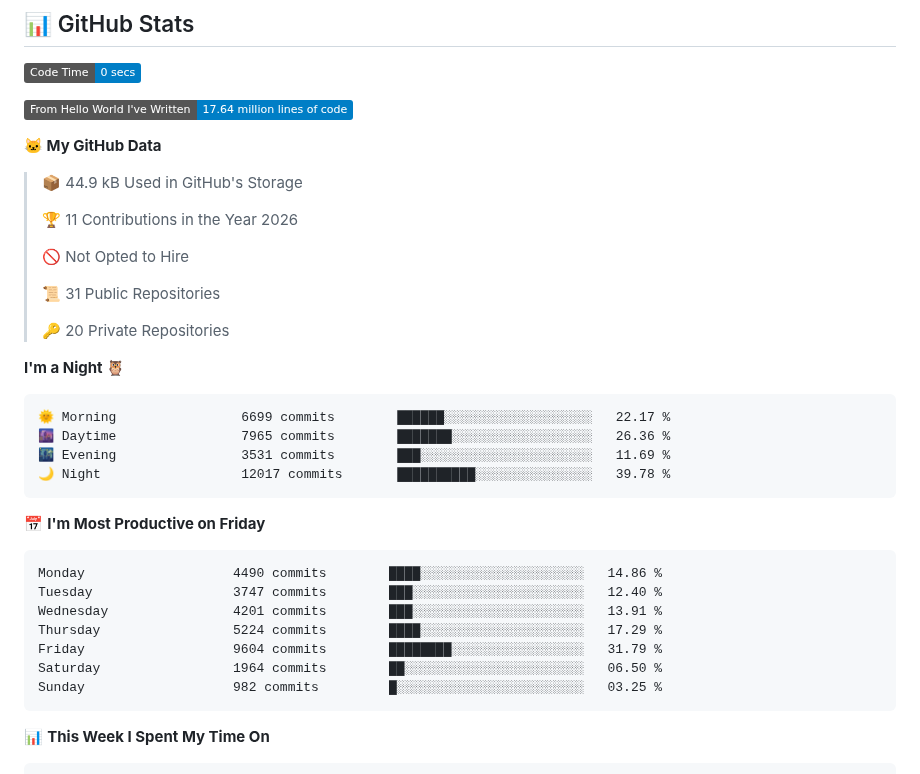
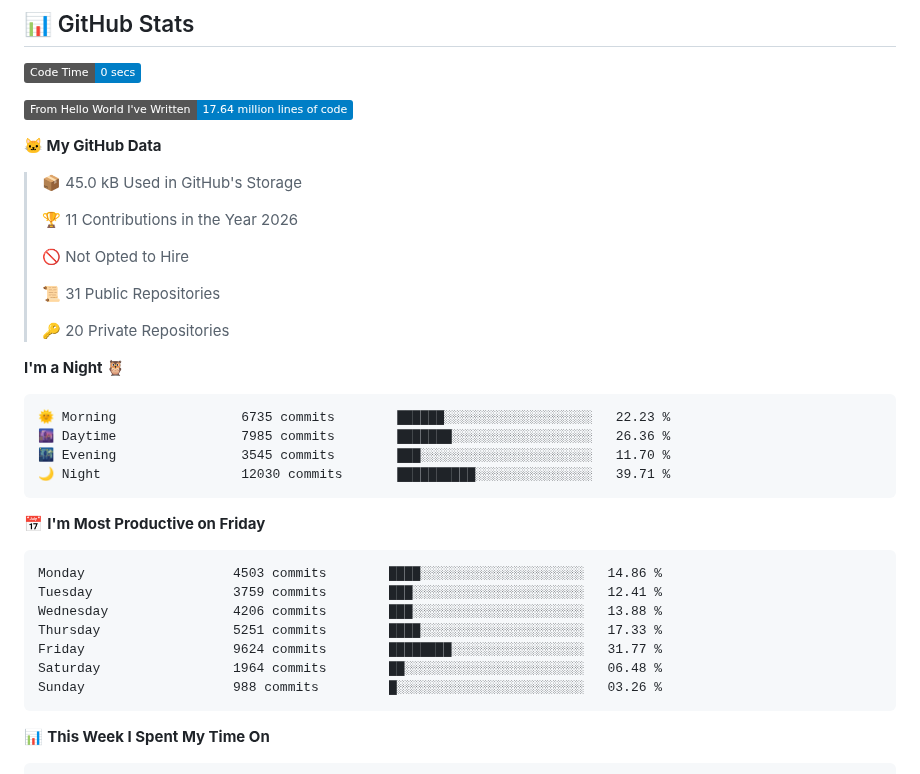
Before and after one commit to OJeun/OJeun, a Markdown page: README.md, the part around one of its changes. Rendered like a GitHub page; badges without logos.

Commit message:
Updated with Dev Metrics

````diff
--- a/README.md
+++ b/README.md
@@ -80,7 +80,7 @@
 
 **🐱 My GitHub Data**
 
-> 📦 44.9 kB Used in GitHub's Storage
+> 📦 45.0 kB Used in GitHub's Storage
  >
 > 🏆 11 Contributions in the Year 2026
  >
@@ -93,21 +93,21 @@
 **I'm a Night 🦉**
 
 ```text
-🌞 Morning                6699 commits        ██████░░░░░░░░░░░░░░░░░░░   22.17 %
-🌆 Daytime                7965 commits        ███████░░░░░░░░░░░░░░░░░░   26.36 %
-🌃 Evening                3531 commits        ███░░░░░░░░░░░░░░░░░░░░░░   11.69 %
-🌙 Night                  12017 commits       ██████████░░░░░░░░░░░░░░░   39.78 %
+🌞 Morning                6735 commits        ██████░░░░░░░░░░░░░░░░░░░   22.23 %
+🌆 Daytime                7985 commits        ███████░░░░░░░░░░░░░░░░░░   26.36 %
+🌃 Evening                3545 commits        ███░░░░░░░░░░░░░░░░░░░░░░   11.70 %
+🌙 Night                  12030 commits       ██████████░░░░░░░░░░░░░░░   39.71 %
 ```
 📅 **I'm Most Productive on Friday**
 
 ```text
-Monday                   4490 commits        ████░░░░░░░░░░░░░░░░░░░░░   14.86 %
-Tuesday                  3747 commits        ███░░░░░░░░░░░░░░░░░░░░░░   12.40 %
-Wednesday                4201 commits        ███░░░░░░░░░░░░░░░░░░░░░░   13.91 %
-Thursday                 5224 commits        ████░░░░░░░░░░░░░░░░░░░░░   17.29 %
-Friday                   9604 commits        ████████░░░░░░░░░░░░░░░░░   31.79 %
-Saturday                 1964 commits        ██░░░░░░░░░░░░░░░░░░░░░░░   06.50 %
-Sunday                   982 commits         █░░░░░░░░░░░░░░░░░░░░░░░░   03.25 %
+Monday                   4503 commits        ████░░░░░░░░░░░░░░░░░░░░░   14.86 %
+Tuesday                  3759 commits        ███░░░░░░░░░░░░░░░░░░░░░░   12.41 %
+Wednesday                4206 commits        ███░░░░░░░░░░░░░░░░░░░░░░   13.88 %
+Thursday                 5251 commits        ████░░░░░░░░░░░░░░░░░░░░░   17.33 %
+Friday                   9624 commits        ████████░░░░░░░░░░░░░░░░░   31.77 %
+Saturday                 1964 commits        ██░░░░░░░░░░░░░░░░░░░░░░░   06.48 %
+Sunday                   988 commits         █░░░░░░░░░░░░░░░░░░░░░░░░   03.26 %
 ```
 
 
````
Also changed, not shown: other parts of README.md (+1 -1 lines), assets/bar_graph.png.
